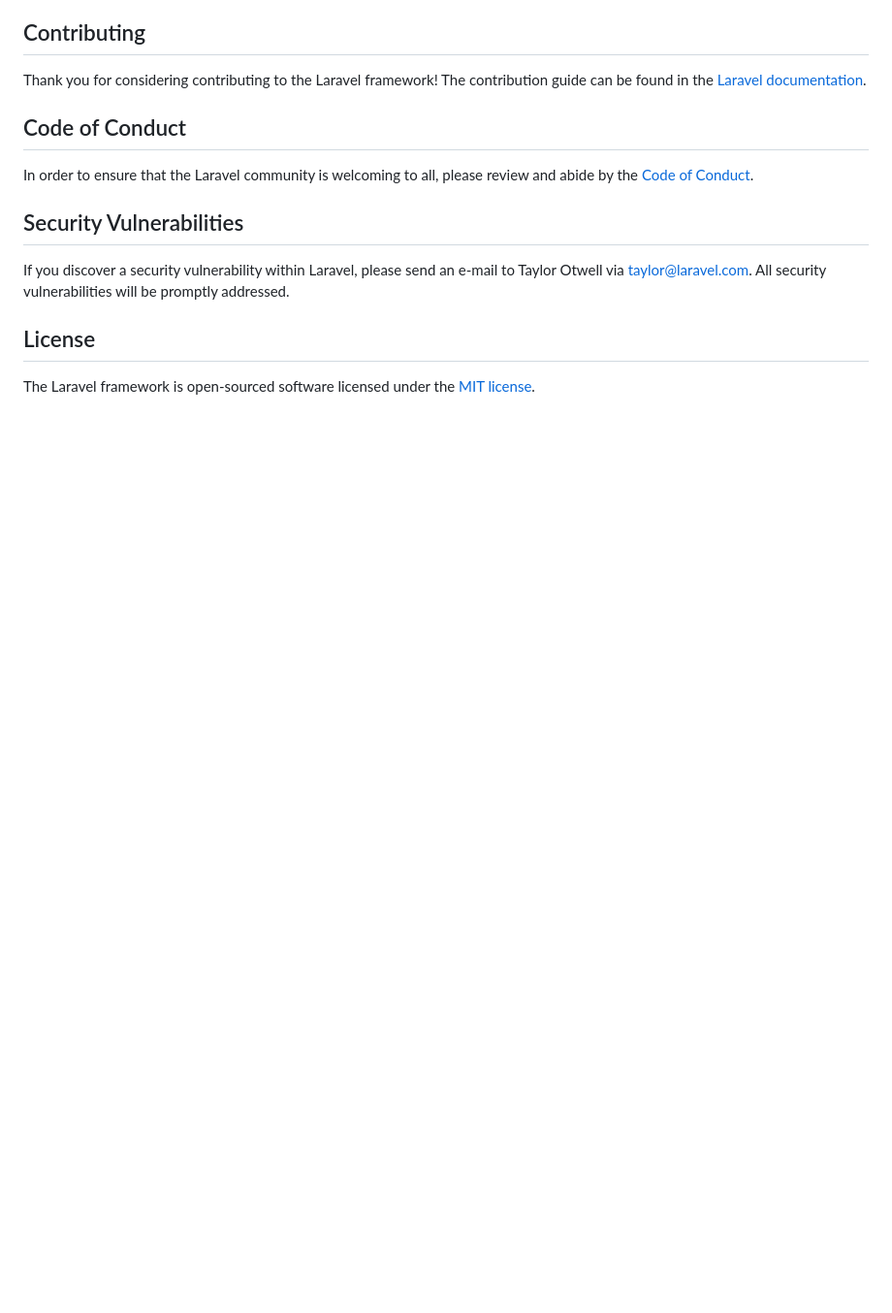
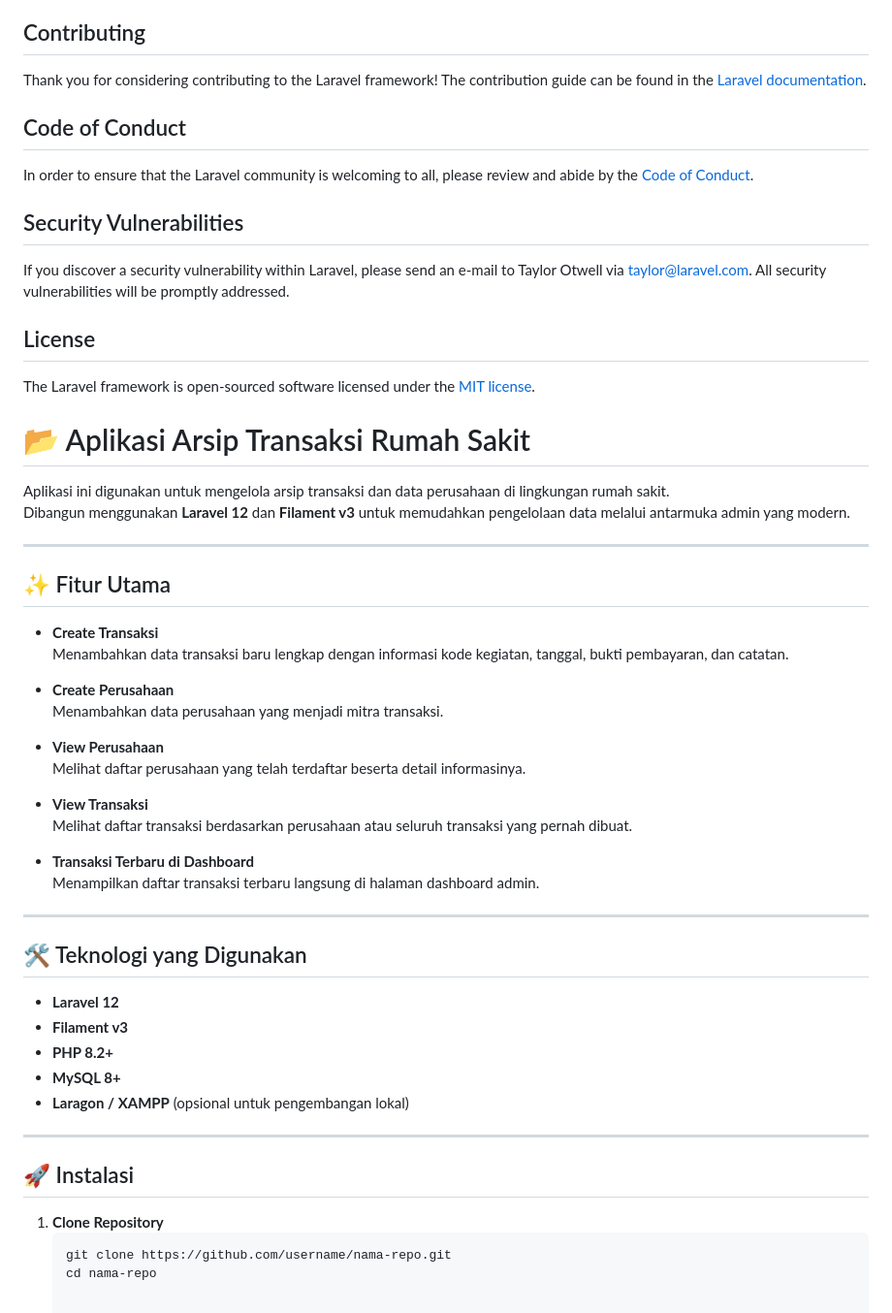
Before and after one commit to derifauzii/arsip-traksaksi, a Markdown page: README.md, the part around the change. Shown: that part at 97% size. Drawn GitHub-style; blank space fills up the shorter version.

````diff
--- a/README.md
+++ b/README.md
@@ -59,3 +59,46 @@ If you discover a security vulnerability within Laravel, please send an e-mail t
 ## License
 
 The Laravel framework is open-sourced software licensed under the [MIT license](https://opensource.org/licenses/MIT).
+
+# 📂 Aplikasi Arsip Transaksi Rumah Sakit
+
+Aplikasi ini digunakan untuk mengelola arsip transaksi dan data perusahaan di lingkungan rumah sakit.
+Dibangun menggunakan **Laravel 12** dan **Filament v3** untuk memudahkan pengelolaan data melalui antarmuka admin yang modern.
+
+---
+
+## ✨ Fitur Utama
+
+- **Create Transaksi**
+  Menambahkan data transaksi baru lengkap dengan informasi kode kegiatan, tanggal, bukti pembayaran, dan catatan.
+
+- **Create Perusahaan**
+  Menambahkan data perusahaan yang menjadi mitra transaksi.
+
+- **View Perusahaan**
+  Melihat daftar perusahaan yang telah terdaftar beserta detail informasinya.
+
+- **View Transaksi**
+  Melihat daftar transaksi berdasarkan perusahaan atau seluruh transaksi yang pernah dibuat.
+
+- **Transaksi Terbaru di Dashboard**
+  Menampilkan daftar transaksi terbaru langsung di halaman dashboard admin.
+
+---
+
+## 🛠️ Teknologi yang Digunakan
+
+- **Laravel 12**
+- **Filament v3**
+- **PHP 8.2+**
+- **MySQL 8+**
+- **Laragon / XAMPP** (opsional untuk pengembangan lokal)
+
+---
+
+## 🚀 Instalasi
+
+1. **Clone Repository**
+   ```bash
+   git clone https://github.com/username/nama-repo.git
+   cd nama-repo
````
